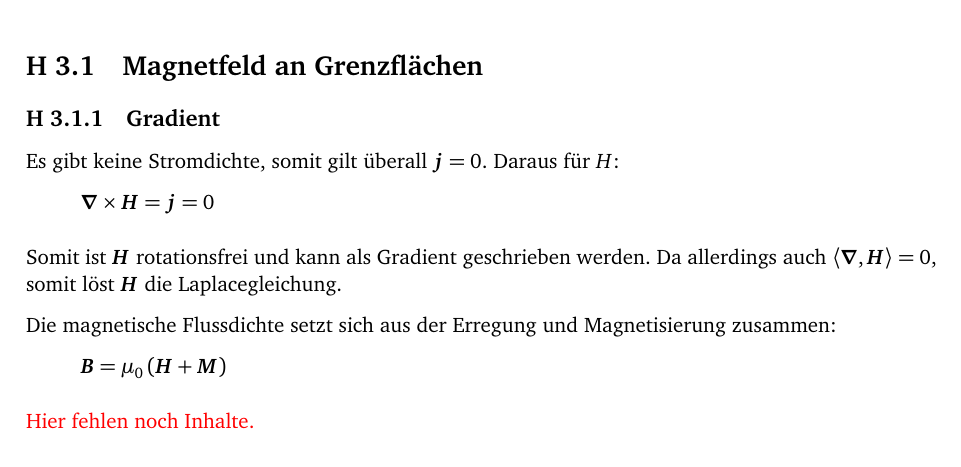
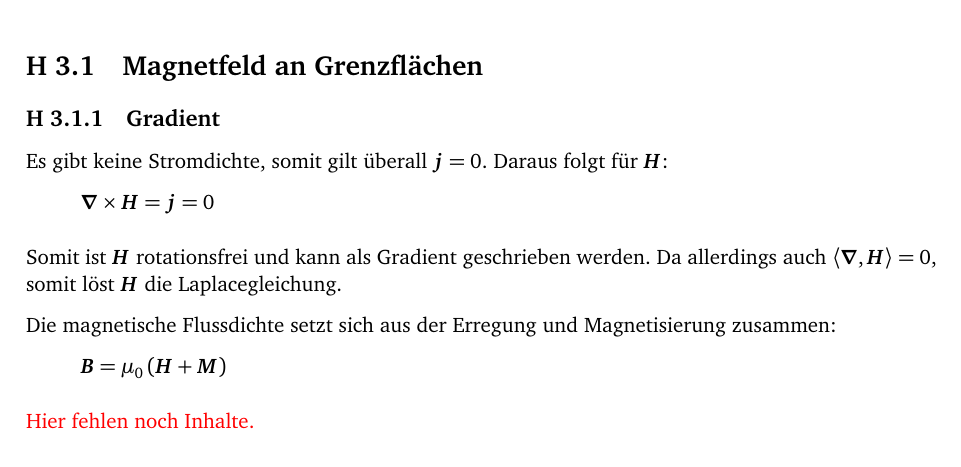
Before and after one commit to martin-ueding/physik321-Zettel, a LaTeX document (physik321-05-Martin.tex): part of the page, cut so that both start at the same text. Compiled offline with pdfLaTeX.

Commit message:
[1] Ganzer Satz

```diff
--- a/physik321-05-Martin.tex
+++ b/physik321-05-Martin.tex
@@ -102,7 +102,8 @@
 
 \subsection{Gradient}
 
-Es gibt keine Stromdichte, somit gilt überall $\vec j = 0$. Daraus für $H$:
+Es gibt keine Stromdichte, somit gilt überall $\vec j = 0$. Daraus folgt für
+$\vec H$:
 \[
 	\vnabla \times \vec H = \vec j = 0
 \]
```
